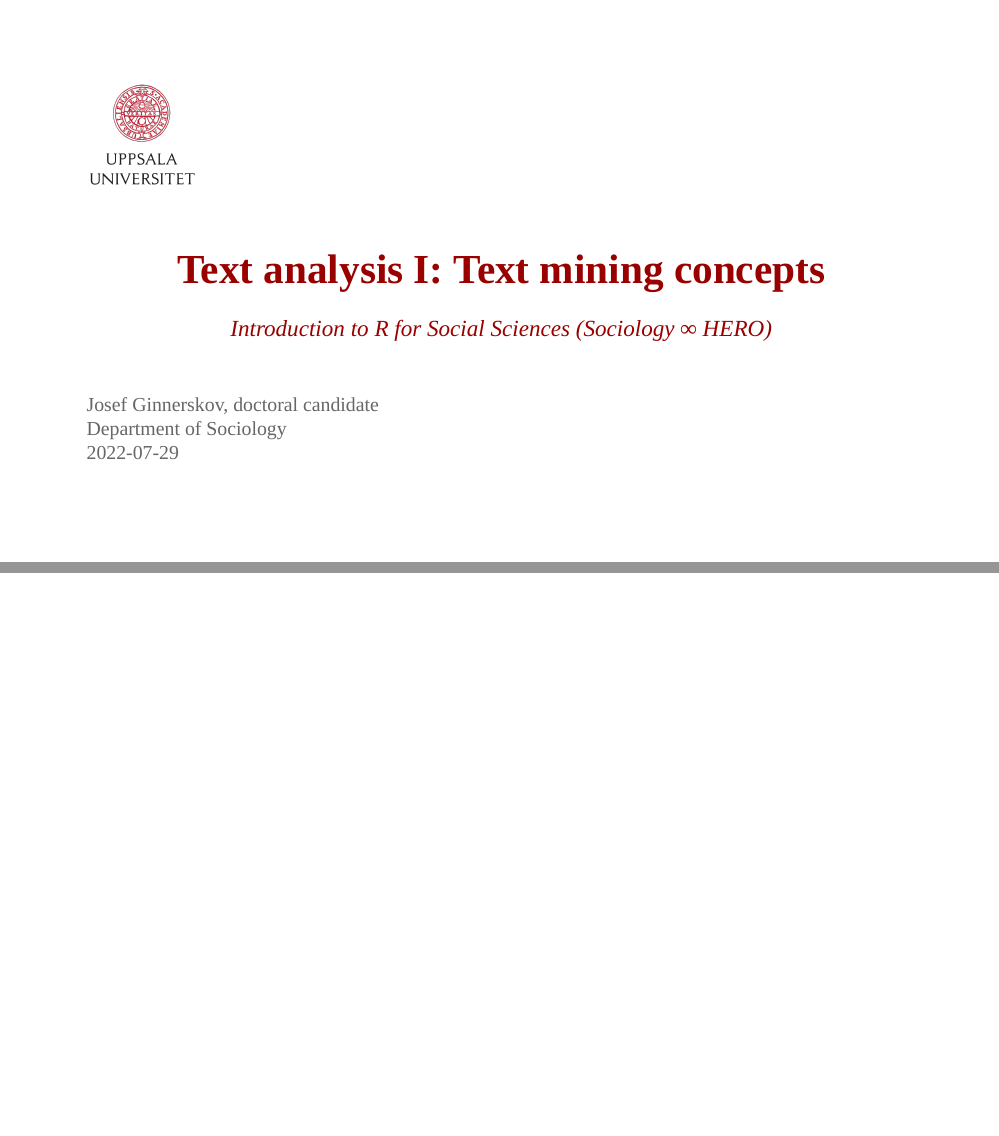
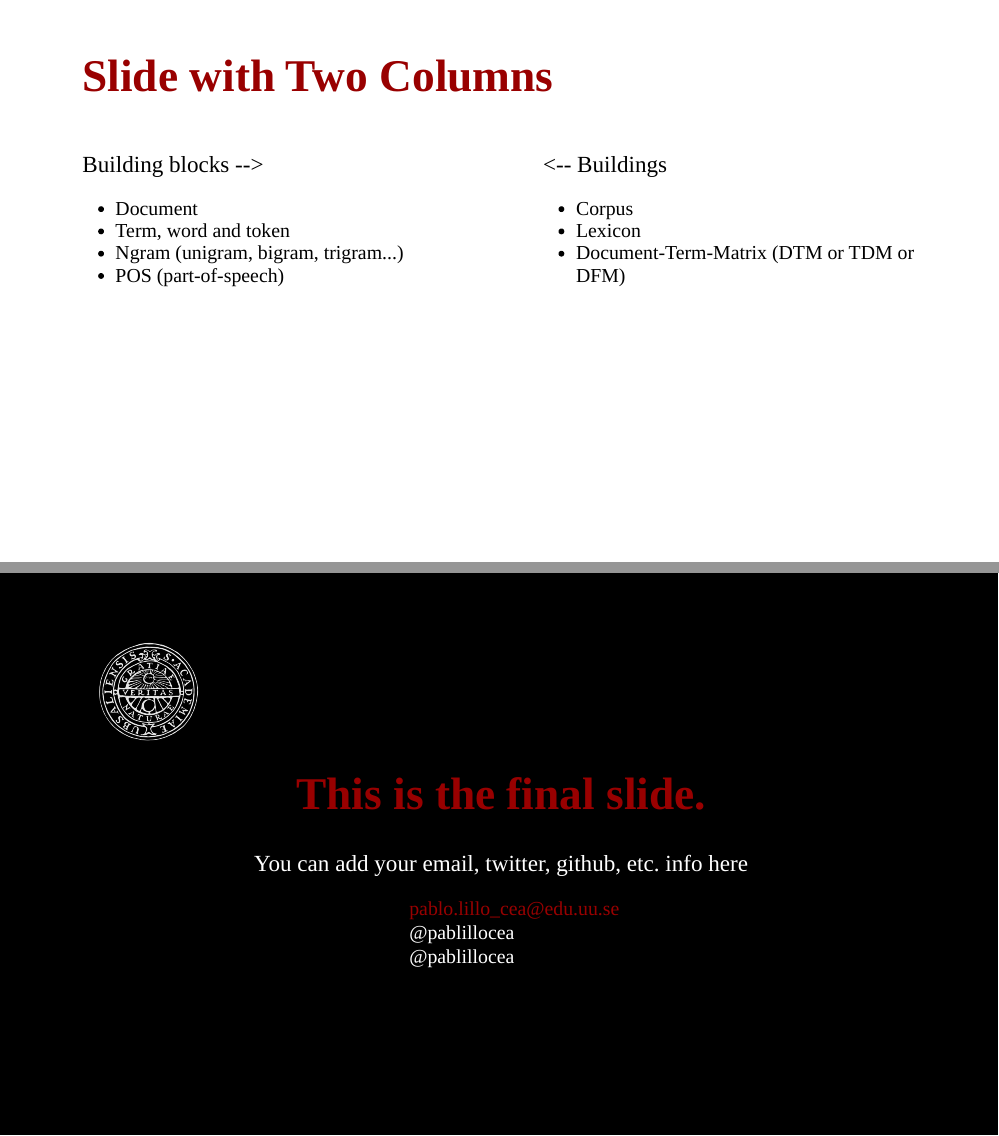
Before and after one commit to doeparen/Intro-R-phd-course-UU-2022, an R Markdown document (R-course-ginnerskov-part1-2022.Rmd): pages 1 and 2 of 3 before the commit and pages 3 and 4 of 4 after it, joined at a grey line. Rendered offline with R 4.5, knitr and Pandoc, with nearby package versions; the slides are laid out offline by our stand-in for remark.js, each with all of its steps uncovered, in fonts that may differ from those the slides ask for, and without slide numbers, shadows or browser add-ons.

Commit message:
Added some basic concepts.

````diff
--- a/R-course-ginnerskov-part1-2022.Rmd
+++ b/R-course-ginnerskov-part1-2022.Rmd
@@ -39,8 +39,40 @@ library(tidyverse)
 
 ```
 
-```{r, echo = T, eval = F}
+---
 
-```
+# Slide with Two Columns
+.pull-left[
+## Building blocks -->
+
+- Document
+- Term, word and token
+- Ngram (unigram, bigram, trigram...)
+- POS (part-of-speech)
+
+]
+
+.pull-right[
+## <-- Buildings
+
+- Corpus
+- Lexicon
+- Document-Term-Matrix (DTM or TDM or DFM)
+
+]
+
 
 ---
+class: title-slide-final, middle
+background-image: url(./resources/pictures/watermark.png)
+background-size: 10%
+background-position: 11% 15%
+# This is the final slide.
+
+## You can add your email, twitter, github, etc. info here
+
+|                                                                                              |                          |
+|:---------------------------------------------------------------------------------------------|:-------------------------|
+| <a href="mailto:joseph.casillas@rutgers.edu">.UUred[<i class="fa fa-paper-plane fa-fw"></i>] |pablo.lillo_cea@edu.uu.se |
+| <a href="http://twitter.com/pablillocea">.UUred[<i class="fa fa-twitter fa-fw"></i>]         |@pablillocea              |
+| <a href="http://github.com/pablillocea">.UUred[<i class="fa fa-gitlab fa-fw"></i>]           |@pablillocea              |
````
